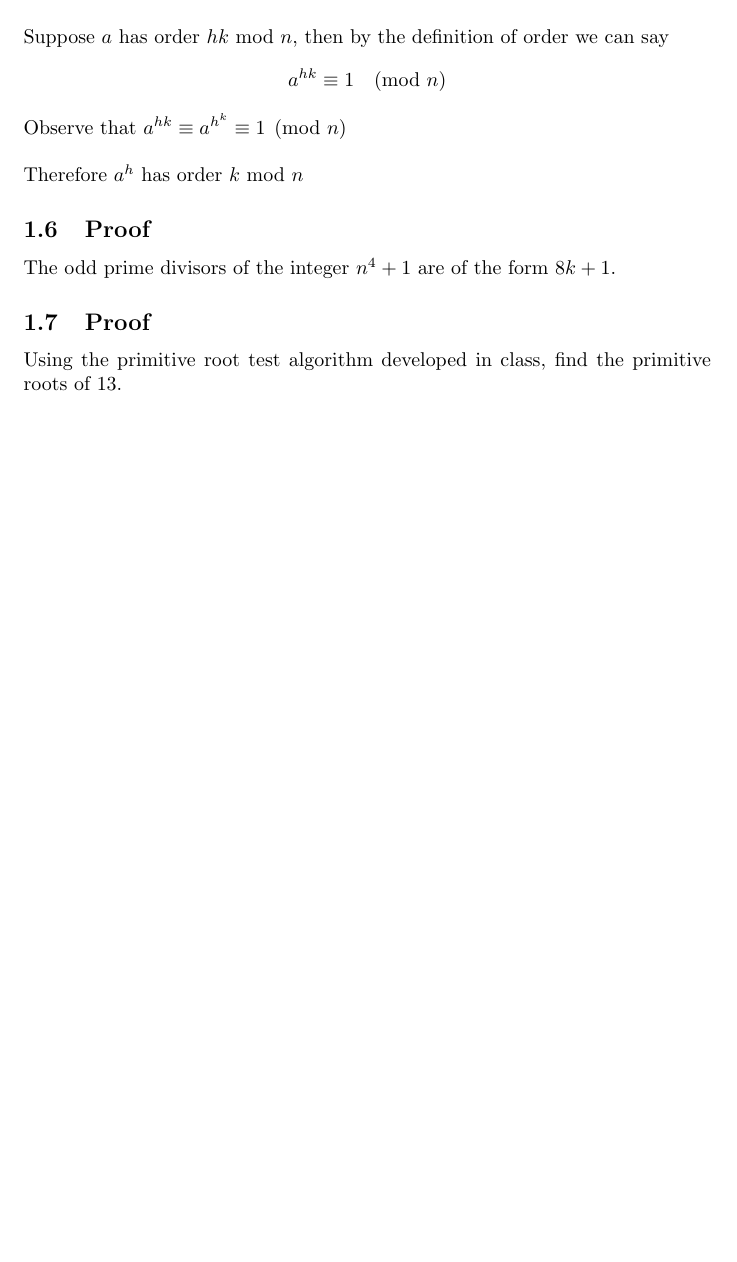
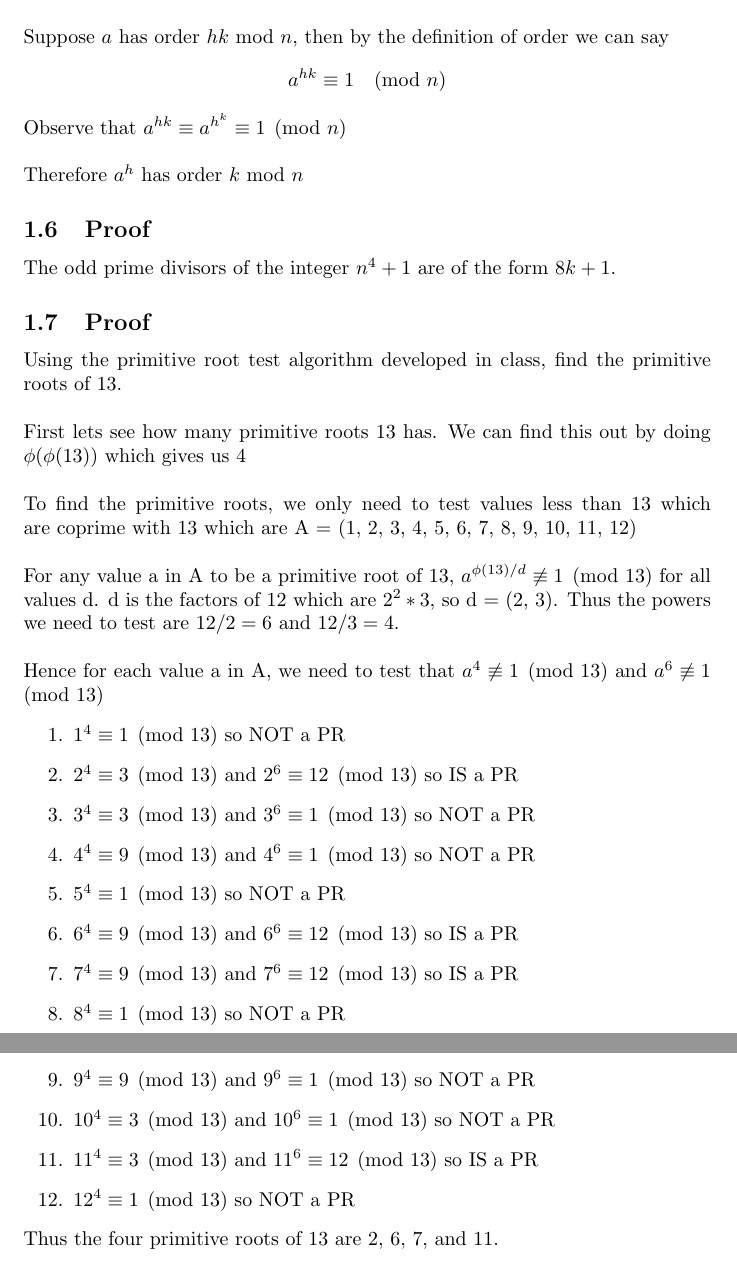
Before and after one commit to Ckim6/porgerct7CPSC353, a LaTeX document (Project7.tex): part of page 3 of 3 before the commit and two parts of pages 3 and 4 of 4 after it, the two joined at a grey line, cut so that both start at the same text, the shorter picture padded with empty space. Compiled offline with pdfLaTeX.

Commit message:
Done: 2, 3, 4, 5, 7

```diff
--- a/Project7.tex
+++ b/Project7.tex
@@ -97,7 +97,29 @@ The odd prime divisors of the integer $n^4 +1$ are of the form $8k + 1$.
 %%%%%%%%%%%%% You’ll also find the  algorithm in McAndrew, p. 119.  Show all work.
 \subsection{Proof}
 Using the primitive root test algorithm developed in class, find the primitive roots of 13.
-
+\\\\
+First lets see how many primitive roots 13 has. We can find this out by doing $\phi(\phi(13))$ which gives us 4
+\\\\
+To find the primitive roots, we only need to test values less than 13 which are coprime with 13 which are A = (1, 2, 3, 4, 5, 6, 7, 8, 9, 10, 11, 12)
+\\\\
+For any value a in A to be a primitive root of 13, $a^{\phi(13)/d} \not \equiv 1 \pmod{13}$ for all values d. d is the factors of 12 which are $2^2 * 3$, so d = (2, 3). Thus the powers we need to test are $12/2 = 6$ and $12/3 = 4$.
+\\\\
+Hence for each value a in A, we need to test that $a^{4} \not \equiv 1 \pmod{13}$ and $a^{6} \not \equiv 1 \pmod{13}$
+\begin{enumerate}
+    \item $1^4 \equiv 1 \pmod{13}$ so NOT a PR
+    \item $2^4 \equiv 3 \pmod{13}$ and $2^6 \equiv 12 \pmod{13}$ so IS a PR
+    \item $3^4 \equiv 3 \pmod{13}$ and $3^6 \equiv 1 \pmod{13}$ so NOT a PR
+    \item $4^4 \equiv 9 \pmod{13}$ and $4^6 \equiv 1 \pmod{13}$ so NOT a PR
+    \item $5^4 \equiv 1 \pmod{13}$ so NOT a PR
+    \item $6^4 \equiv 9 \pmod{13}$ and $6^6 \equiv 12 \pmod{13}$ so IS a PR
+    \item $7^4 \equiv 9 \pmod{13}$ and $7^6 \equiv 12 \pmod{13}$ so IS a PR
+    \item $8^4 \equiv 1 \pmod{13}$ so NOT a PR
+    \item $9^4 \equiv 9 \pmod{13}$ and $9^6 \equiv 1 \pmod{13}$ so NOT a PR
+    \item $10^4 \equiv 3 \pmod{13}$ and $10^6 \equiv 1 \pmod{13}$ so NOT a PR
+    \item $11^4 \equiv 3 \pmod{13}$ and $11^6 \equiv 12 \pmod{13}$ so IS a PR
+    \item $12^4 \equiv 1 \pmod{13}$ so NOT a PR
+\end{enumerate}
+Thus the four primitive roots of 13 are 2, 6, 7, and 11.
 
 
 \end{document}
```
